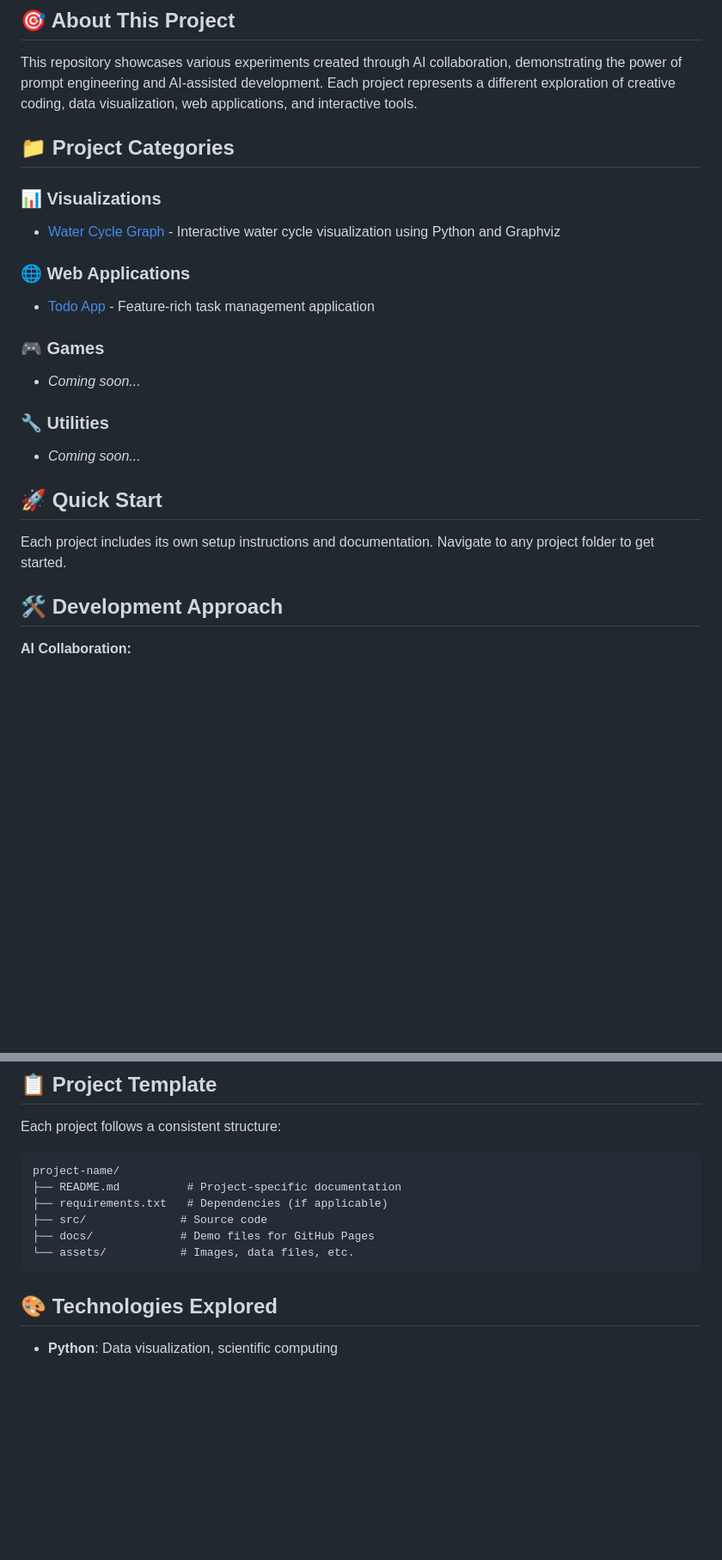
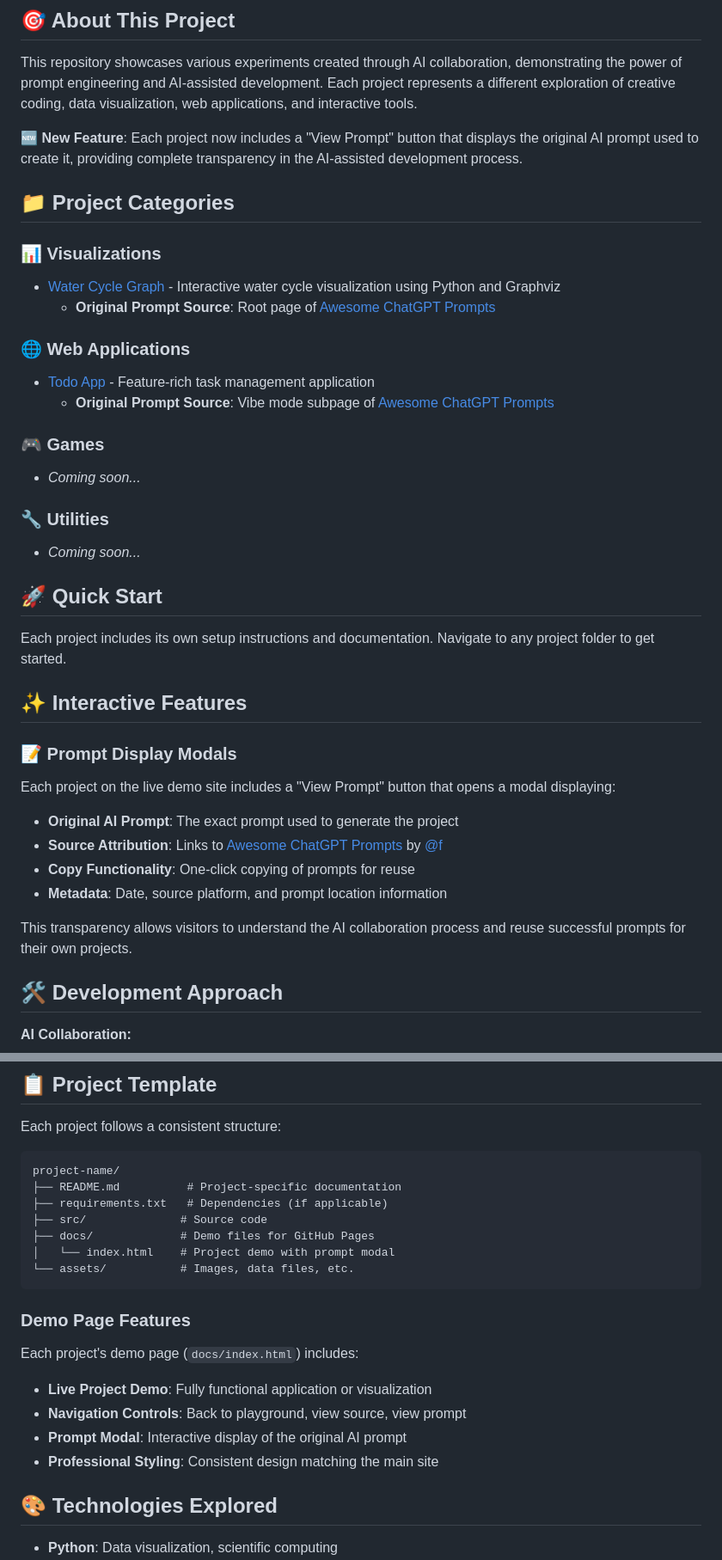
Before and after one commit to MarkOpalski/prompt-playground, a Markdown page: README.md, 2 parts joined by grey strips. Shown at 86% size. Rendered like a GitHub page; blank space fills up the shorter version.

Commit message:
Update root-level documentation for prompt modal features
- Updated main README.md with modal functionality details
- Added prompt source attribution (root page vs vibe subpage)
- Updated project template to show new demo page structure
- Enhanced learning goals to include prompt transparency
- Updated water cycle README with correct live demo link
- Updated todo app README with live demo link and modal info
- Added feature callouts about prompt display functionality

````diff
--- a/README.md
+++ b/README.md
@@ -10,15 +10,19 @@ Explore all projects at: **[https://markopalski.github.io/prompt-playground/](ht
 
 This repository showcases various experiments created through AI collaboration, demonstrating the power of prompt engineering and AI-assisted development. Each project represents a different exploration of creative coding, data visualization, web applications, and interactive tools.
 
+**🆕 New Feature**: Each project now includes a "View Prompt" button that displays the original AI prompt used to create it, providing complete transparency in the AI-assisted development process.
+
 ## 📁 Project Categories
 
 ### 📊 Visualizations
 
 - [Water Cycle Graph](./projects/visualizations/water-cycle-graph/) - Interactive water cycle visualization using Python and Graphviz
+  - **Original Prompt Source**: Root page of [Awesome ChatGPT Prompts](https://github.com/f/awesome-chatgpt-prompts)
 
 ### 🌐 Web Applications
 
 - [Todo App](./projects/web-apps/todo-app/) - Feature-rich task management application
+  - **Original Prompt Source**: Vibe mode subpage of [Awesome ChatGPT Prompts](https://prompts.chat/vibe/)
 
 ### 🎮 Games
 
@@ -31,6 +35,19 @@ This repository showcases various experiments created through AI collaboration,
 ## 🚀 Quick Start
 
 Each project includes its own setup instructions and documentation. Navigate to any project folder to get started.
+
+## ✨ Interactive Features
+
+### 📝 Prompt Display Modals
+
+Each project on the live demo site includes a "View Prompt" button that opens a modal displaying:
+
+- **Original AI Prompt**: The exact prompt used to generate the project
+- **Source Attribution**: Links to [Awesome ChatGPT Prompts](https://github.com/f/awesome-chatgpt-prompts) by [@f](https://github.com/f)
+- **Copy Functionality**: One-click copying of prompts for reuse
+- **Metadata**: Date, source platform, and prompt location information
+
+This transparency allows visitors to understand the AI collaboration process and reuse successful prompts for their own projects.
 
 ## 🛠 Development Approach
 
@@ -58,8 +75,18 @@ project-name/
 ├── requirements.txt   # Dependencies (if applicable)
 ├── src/              # Source code
 ├── docs/             # Demo files for GitHub Pages
+│   └── index.html    # Project demo with prompt modal
 └── assets/           # Images, data files, etc.
 ```
+
+### Demo Page Features
+
+Each project's demo page (`docs/index.html`) includes:
+
+- **Live Project Demo**: Fully functional application or visualization
+- **Navigation Controls**: Back to playground, view source, view prompt
+- **Prompt Modal**: Interactive display of the original AI prompt
+- **Professional Styling**: Consistent design matching the main site
 
 ## 🎨 Technologies Explored
 
````
Also changed, not shown: other parts of README.md (+2 -0 lines).
